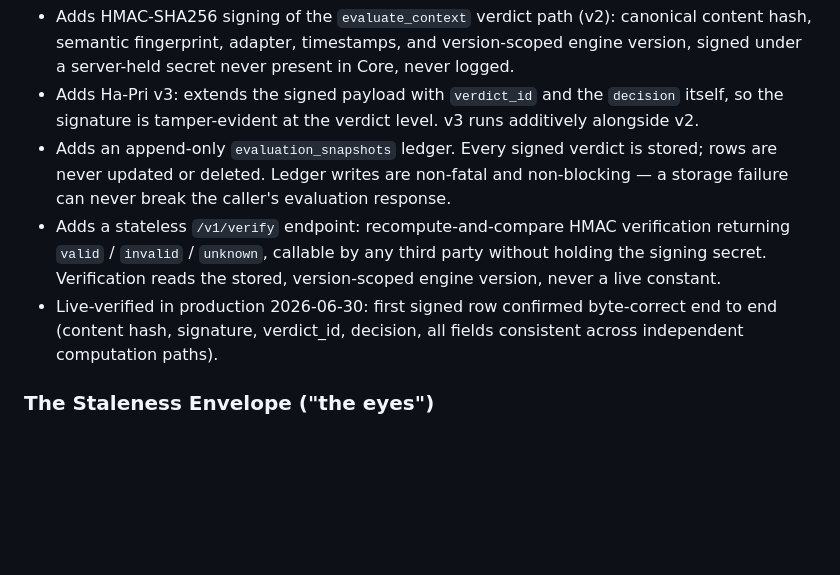
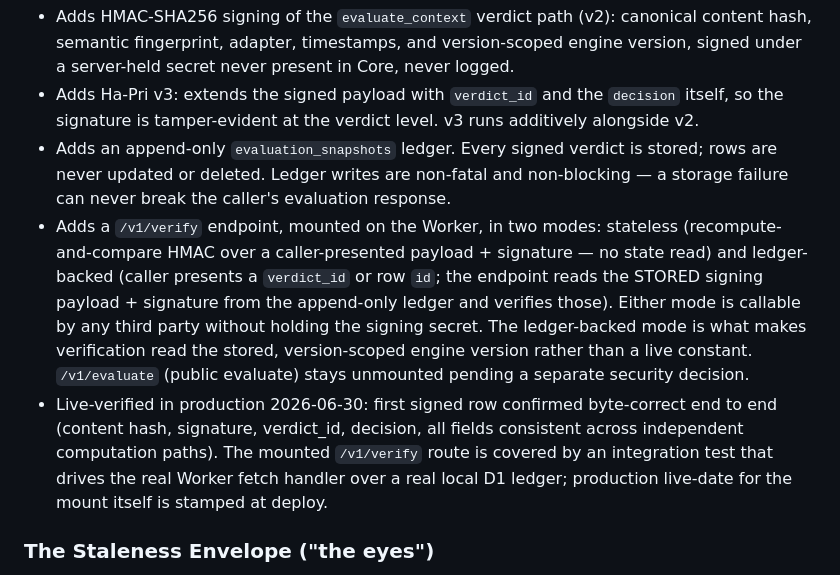
Before and after one commit to PrinceGabriel-lgtm/freshcontext-mcp, a Markdown page: docs/RELEASE_NOTES.md, the part around the change. Drawn GitHub-style; blank space fills up the shorter version.

```diff
--- a/docs/RELEASE_NOTES.md
+++ b/docs/RELEASE_NOTES.md
@@ -16,12 +16,18 @@ is not just scored, but signed, stored, verifiable, and legible as a staleness s
 - Adds an append-only `evaluation_snapshots` ledger. Every signed verdict is stored; rows are
   never updated or deleted. Ledger writes are non-fatal and non-blocking — a storage failure
   can never break the caller's evaluation response.
-- Adds a stateless `/v1/verify` endpoint: recompute-and-compare HMAC verification returning
-  `valid` / `invalid` / `unknown`, callable by any third party without holding the signing
-  secret. Verification reads the stored, version-scoped engine version, never a live constant.
+- Adds a `/v1/verify` endpoint, mounted on the Worker, in two modes: stateless
+  (recompute-and-compare HMAC over a caller-presented payload + signature — no state read) and
+  ledger-backed (caller presents a `verdict_id` or row `id`; the endpoint reads the STORED
+  signing payload + signature from the append-only ledger and verifies those). Either mode is
+  callable by any third party without holding the signing secret. The ledger-backed mode is what
+  makes verification read the stored, version-scoped engine version rather than a live constant.
+  `/v1/evaluate` (public evaluate) stays unmounted pending a separate security decision.
 - Live-verified in production 2026-06-30: first signed row confirmed byte-correct end to end
   (content hash, signature, verdict_id, decision, all fields consistent across independent
-  computation paths).
+  computation paths). The mounted `/v1/verify` route is covered by an integration test that
+  drives the real Worker fetch handler over a real local D1 ledger; production live-date for the
+  mount itself is stamped at deploy.
 
 ### The Staleness Envelope ("the eyes")
 
```
Also changed, not shown: METHODOLOGY.md (+16 -9 lines).
